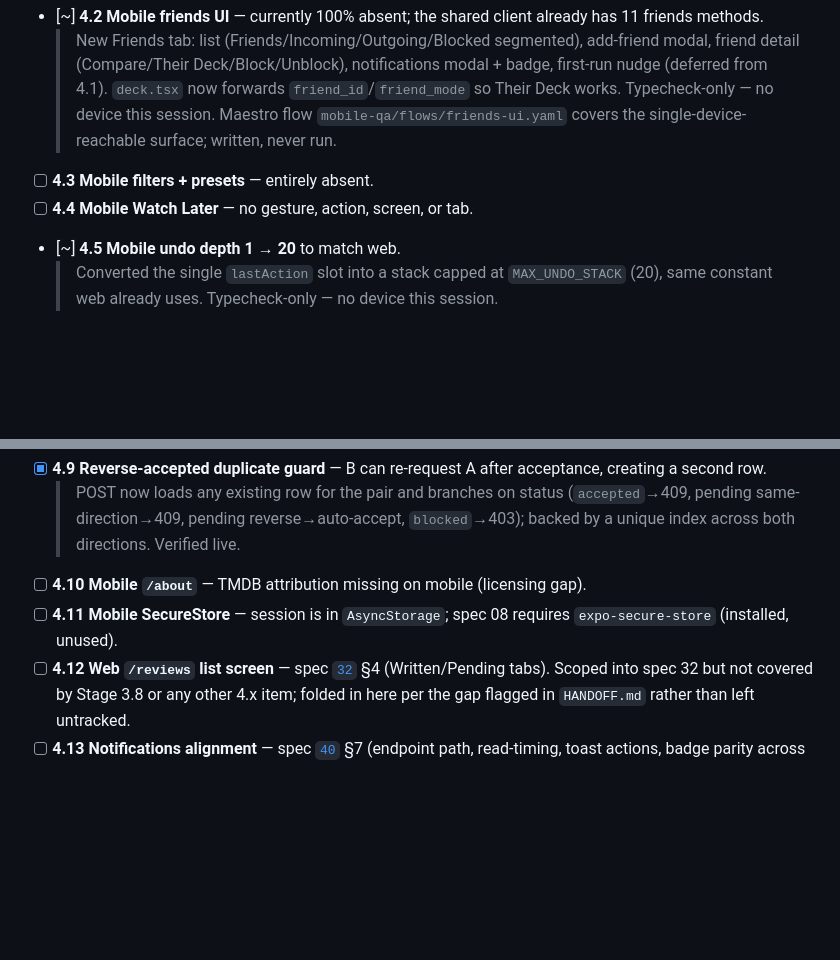
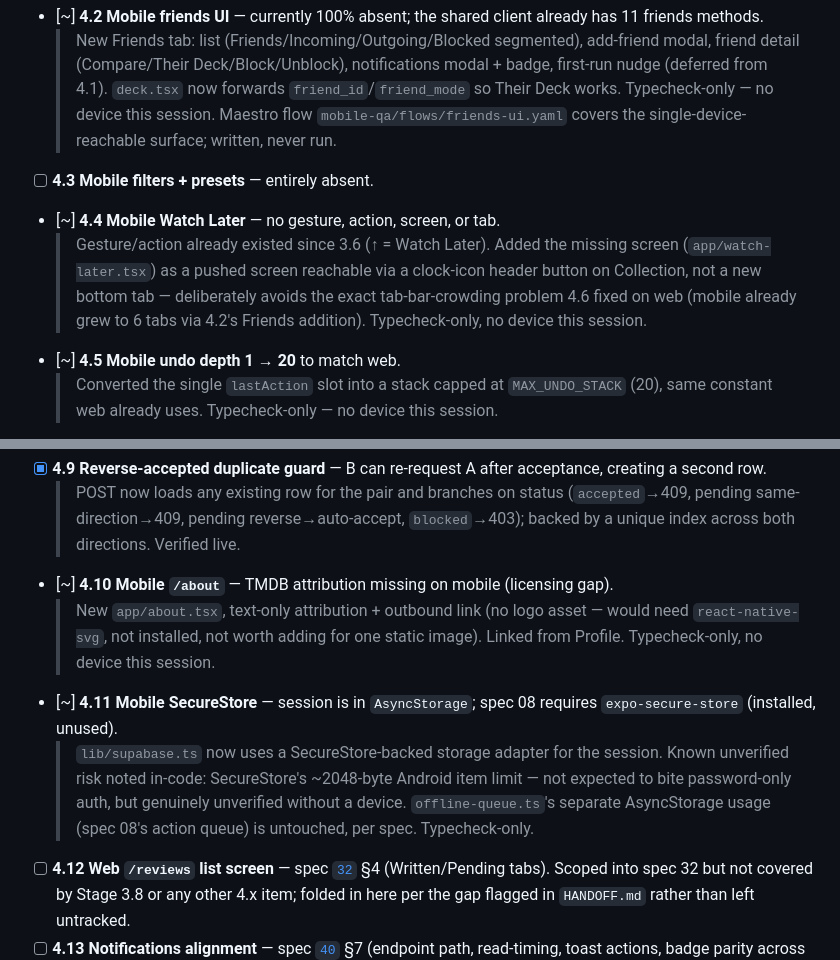
Before and after one commit to Sayandeep1013/mubitracker-watchdeck, a Markdown page: docs/IMPLEMENTATION-PLAN.md, 2 parts joined by grey strips. Drawn GitHub-style; blank space fills up the shorter version.

```diff
--- a/docs/IMPLEMENTATION-PLAN.md
+++ b/docs/IMPLEMENTATION-PLAN.md
@@ -148,7 +148,8 @@ Spec [`40`](spec/40-friends-v2.md). Requires Stage 3 tokens for consistency.
 - [~] **4.2 Mobile friends UI** — currently 100% absent; the shared client already has 11 friends methods.
   > New Friends tab: list (Friends/Incoming/Outgoing/Blocked segmented), add-friend modal, friend detail (Compare/Their Deck/Block/Unblock), notifications modal + badge, first-run nudge (deferred from 4.1). `deck.tsx` now forwards `friend_id`/`friend_mode` so Their Deck works. Typecheck-only — no device this session. Maestro flow `mobile-qa/flows/friends-ui.yaml` covers the single-device-reachable surface; written, never run.
 - [ ] **4.3 Mobile filters + presets** — entirely absent.
-- [ ] **4.4 Mobile Watch Later** — no gesture, action, screen, or tab.
+- [~] **4.4 Mobile Watch Later** — no gesture, action, screen, or tab.
+  > Gesture/action already existed since 3.6 (↑ = Watch Later). Added the missing screen (`app/watch-later.tsx`) as a pushed screen reachable via a clock-icon header button on Collection, not a new bottom tab — deliberately avoids the exact tab-bar-crowding problem 4.6 fixed on web (mobile already grew to 6 tabs via 4.2's Friends addition). Typecheck-only, no device this session.
 - [~] **4.5 Mobile undo depth 1 → 20** to match web.
   > Converted the single `lastAction` slot into a stack capped at `MAX_UNDO_STACK` (20), same constant web already uses. Typecheck-only — no device this session.
 - [x] **4.6 Web mobile-breakpoint nav** — bottom bar renders `links.slice(0,5)`, so Friends/Profile/bell are unreachable under `md`.
@@ -159,8 +160,10 @@ Spec [`40`](spec/40-friends-v2.md). Requires Stage 3 tokens for consistency.
   > `DELETE /api/v1/friends/[id]/block`, restricted to whoever placed the block (`blocked_by` column). Verified live: non-blocker unblock 403s, blocker unblock 200s + deletes row, second unblock 404s, either side can re-request after unblock.
 - [x] **4.9 Reverse-accepted duplicate guard** — B can re-request A after acceptance, creating a second row.
   > POST now loads any existing row for the pair and branches on status (`accepted`→409, pending same-direction→409, pending reverse→auto-accept, `blocked`→403); backed by a unique index across both directions. Verified live.
-- [ ] **4.10 Mobile `/about`** — TMDB attribution missing on mobile (licensing gap).
-- [ ] **4.11 Mobile SecureStore** — session is in `AsyncStorage`; spec 08 requires `expo-secure-store` (installed, unused).
+- [~] **4.10 Mobile `/about`** — TMDB attribution missing on mobile (licensing gap).
+  > New `app/about.tsx`, text-only attribution + outbound link (no logo asset — would need `react-native-svg`, not installed, not worth adding for one static image). Linked from Profile. Typecheck-only, no device this session.
+- [~] **4.11 Mobile SecureStore** — session is in `AsyncStorage`; spec 08 requires `expo-secure-store` (installed, unused).
+  > `lib/supabase.ts` now uses a SecureStore-backed storage adapter for the session. Known unverified risk noted in-code: SecureStore's ~2048-byte Android item limit — not expected to bite password-only auth, but genuinely unverified without a device. `offline-queue.ts`'s separate AsyncStorage usage (spec 08's action queue) is untouched, per spec. Typecheck-only.
 - [ ] **4.12 Web `/reviews` list screen** — spec [`32`](spec/32-web-ux.md) §4 (Written/Pending tabs). Scoped into spec 32 but not covered by Stage 3.8 or any other 4.x item; folded in here per the gap flagged in `HANDOFF.md` rather than left untracked.
 - [ ] **4.13 Notifications alignment** — spec [`40`](spec/40-friends-v2.md) §7 (endpoint path, read-timing, toast actions, badge parity across web/mobile). Scoped into spec 40 but not an original 4.1-4.11 item; same gap pattern as 4.12.
 
```
Also changed, not shown: docs/HANDOFF.md (+11 -1 lines).
